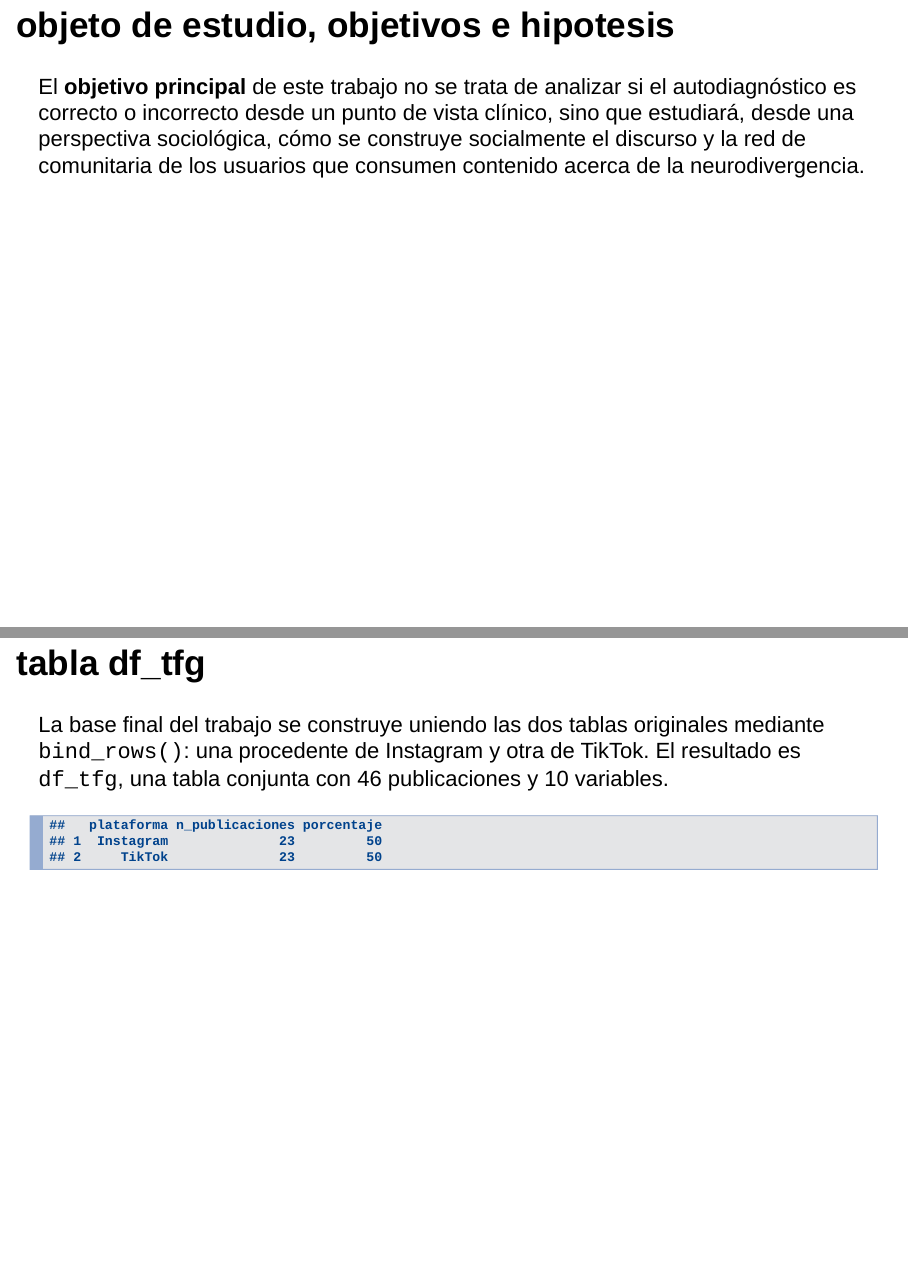
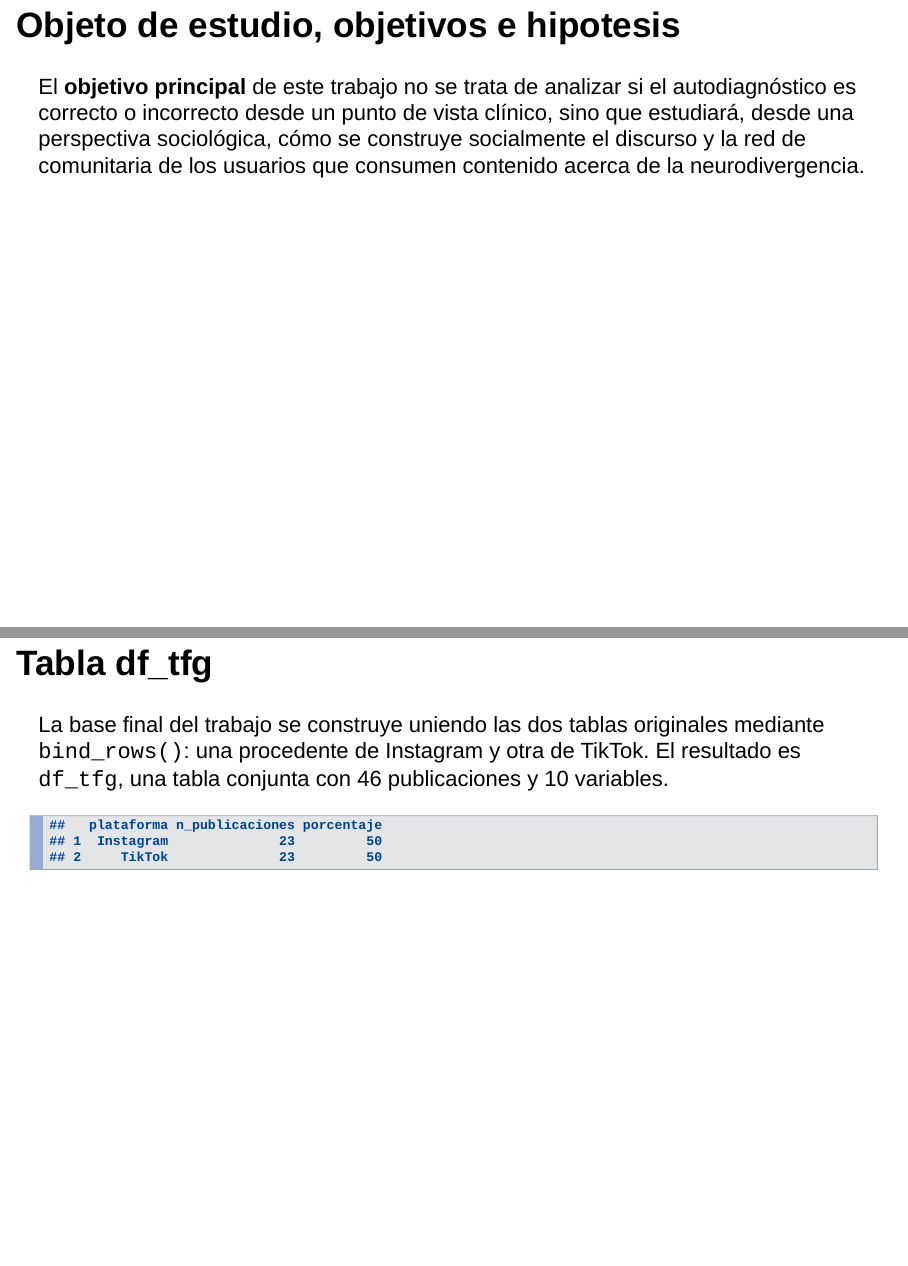
Before and after one commit to jojogirasol/TRABAJO-FINAL-DS, an R Markdown document (DTS presentacion.Rmd): pages 3 and 5 of 22, joined at a grey line. Rendered offline with R 4.5, knitr and Pandoc, with nearby package versions; drawn as Slidy slides in place of the format the file asks for; code that draws random numbers runs with fixed seeds of ours; some code elsewhere in the file could not run offline.

Commit message:
Update DTS presentacion.Rmd

```diff
--- a/DTS presentacion.Rmd
+++ b/DTS presentacion.Rmd
@@ -57,7 +57,7 @@ table {
 }
 </style>
 
-## objeto de estudio, objetivos e hipotesis
+## Objeto de estudio, objetivos e hipotesis
 
 El **objetivo principal** de este trabajo no se trata de analizar si el autodiagnóstico es correcto o incorrecto desde un punto de vista clínico, sino que estudiará, desde una perspectiva sociológica, cómo se construye socialmente el discurso y la red de comunitaria de los usuarios que consumen contenido acerca de la neurodivergencia.
 
@@ -71,7 +71,7 @@ Para construir la base final se parte de dos tablas iniciales:
 
 Ambas tablas contienen una estructura común, con variables como plataforma, usuario, título, fecha, visualizaciones, likes, comentarios, descripción y enlace original. Esto permite unirlas posteriormente en una única base de análisis.
 
-## tabla df_tfg
+## Tabla df_tfg
 
 La base final del trabajo se construye uniendo las dos tablas originales mediante `bind_rows()`: una procedente de Instagram y otra de TikTok. El resultado es `df_tfg`, una tabla conjunta con 46 publicaciones y 10 variables.
 
```
Also changed, not shown: DTS presentacion.Rmd (2 more changed lines).
